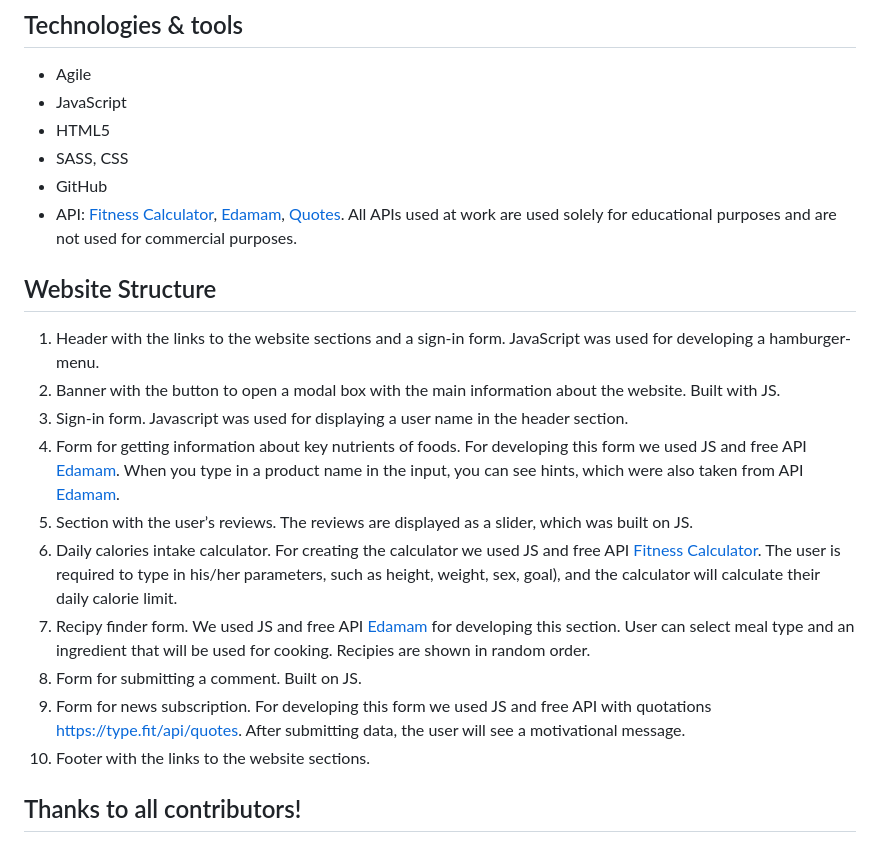
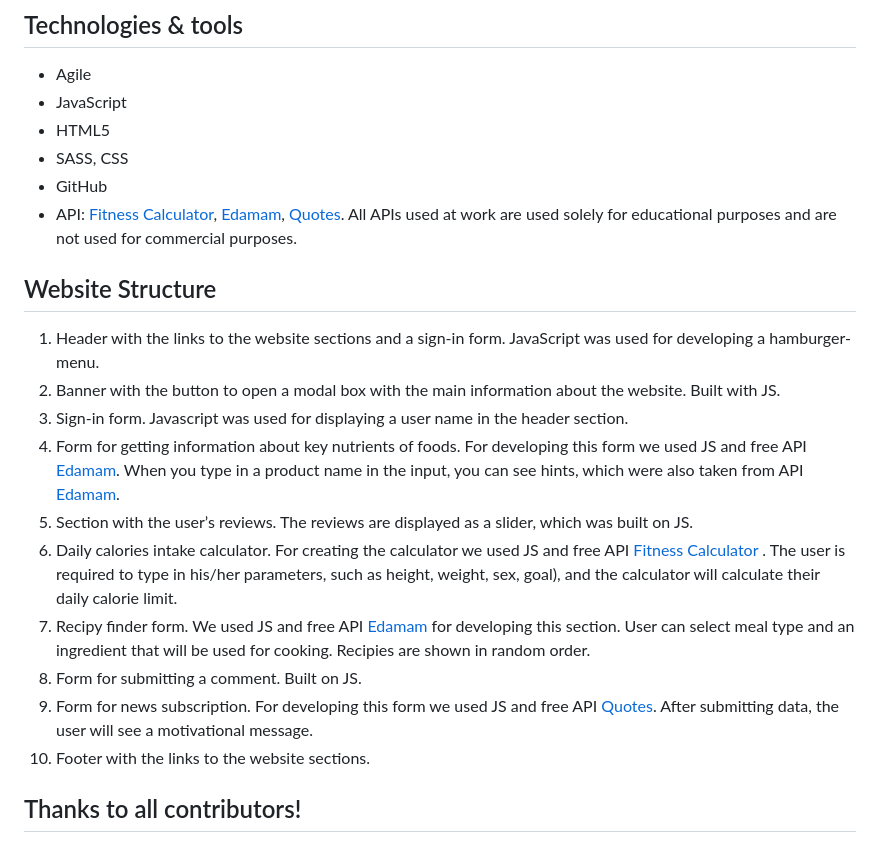
Before and after one commit to grigaskate/3Girls-team.github.io, a Markdown page: README.md, the part around the change printed below. GitHub-like rendering.

```diff
--- a/README.md
+++ b/README.md
@@ -26,10 +26,10 @@ It is a single page website with a modal box.
 3. Sign-in form. Javascript was used for displaying a user name in the header section.
 4. Form for getting information about key nutrients of foods. For developing this form we used JS and free API [Edamam](https://www.edamam.com/). When you type in a product name in the input, you can see hints, which were also taken from API [Edamam](https://www.edamam.com/).
 5. Section with the user’s reviews. The reviews are displayed as a slider, which was built on JS.
-6. Daily calories intake calculator. For creating the calculator we used JS and free API [Fitness Calculator](https://fitness-calculator.p.rapidapi.com/). The user is required to type in his/her parameters, such as height, weight, sex, goal), and the calculator will calculate their daily calorie limit.
+6. Daily calories intake calculator. For creating the calculator we used JS and free API [Fitness Calculator](https://rapidapi.com/hub/) . The user is required to type in his/her parameters, such as height, weight, sex, goal), and the calculator will calculate their daily calorie limit.
 7. Recipy finder form. We used JS and free API [Edamam](https://www.edamam.com/) for developing this section. User can select meal type and an ingredient that will be used for cooking. Recipies are shown in random order.
 8. Form for submitting a comment. Built on JS.
-9. Form for news subscription. For developing this form we used JS and free API with quotations https://type.fit/api/quotes. After submitting data, the user will see a motivational message.
+9. Form for news subscription. For developing this form we used JS and free API [Quotes](https://type.fit/api/quotes). After submitting data, the user will see a motivational message.
 10. Footer with the links to the website sections.
 
 ## Thanks to all contributors!
```
Also changed, not shown: other parts of README.md (+5 -5 lines).
